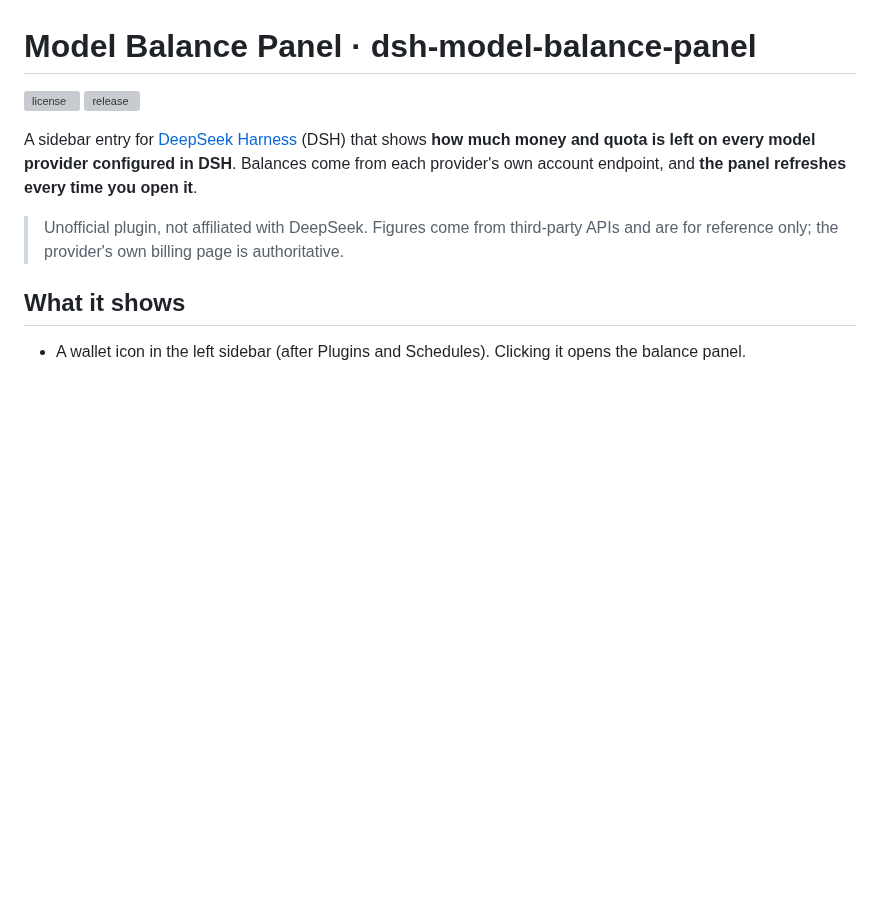
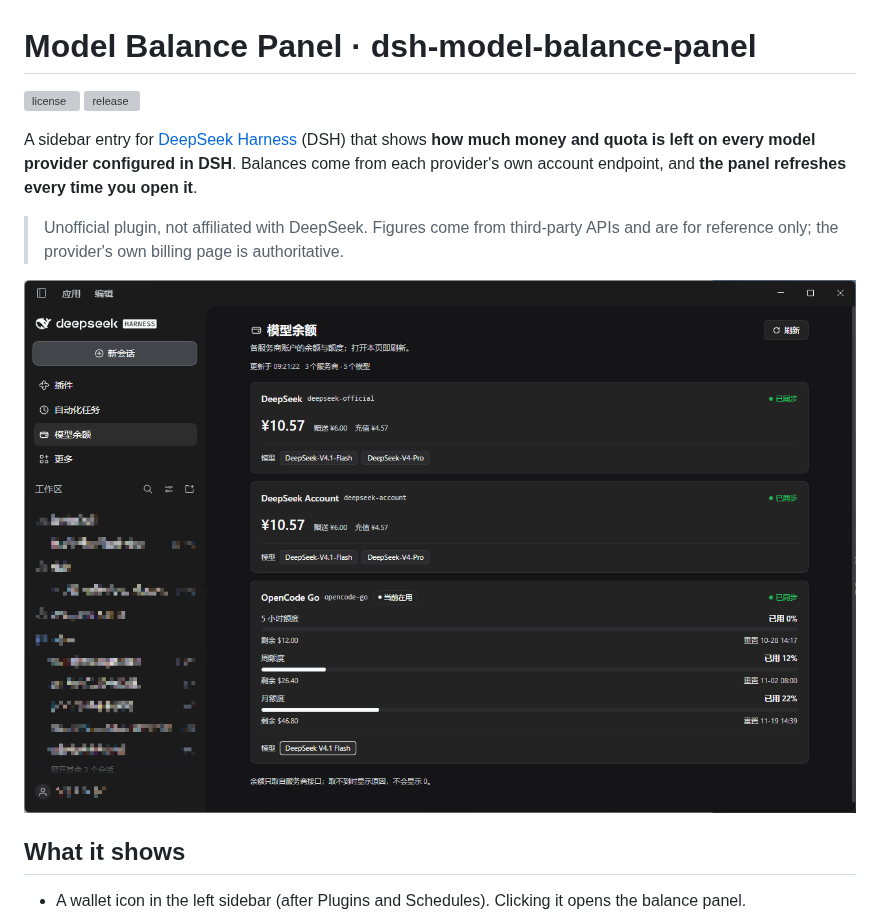
Before and after one commit to qianhuang0721/dsh-model-balance-panel, a Markdown page: README.en.md, the part around the change. Rendered like a GitHub page; pictures changed too: docs/preview.png (added); blank space fills up the shorter version; grey boxes are pictures that could not be loaded.

```diff
--- a/README.en.md
+++ b/README.en.md
@@ -9,6 +9,8 @@ provider's own account endpoint, and **the panel refreshes every time you open i
 
 > Unofficial plugin, not affiliated with DeepSeek. Figures come from third-party APIs and are for
 > reference only; the provider's own billing page is authoritative.
+
+![The balance panel: sidebar entry, plus per-provider balance and 5-hour / weekly / monthly quotas](docs/preview.png)
 
 ## What it shows
 
```
Also changed, not shown: README.md (+2 -0 lines).
